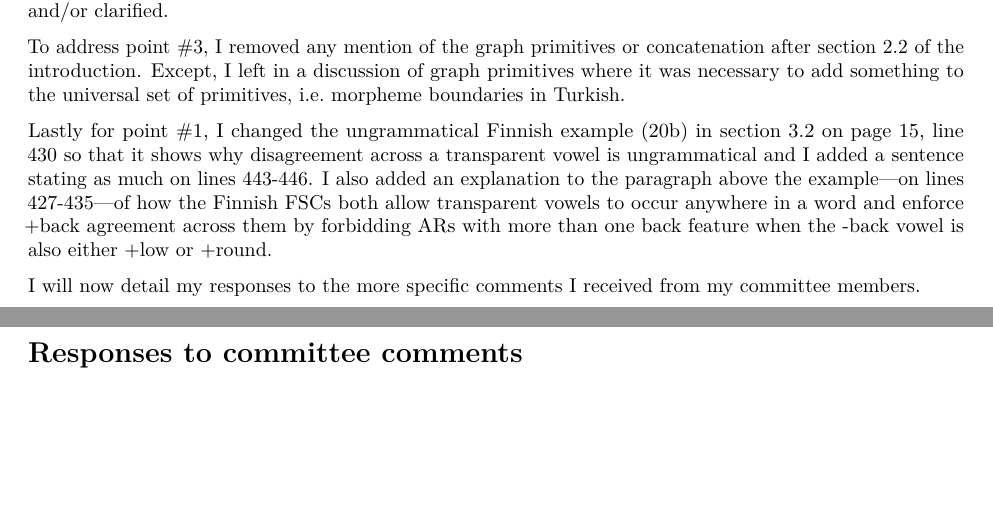
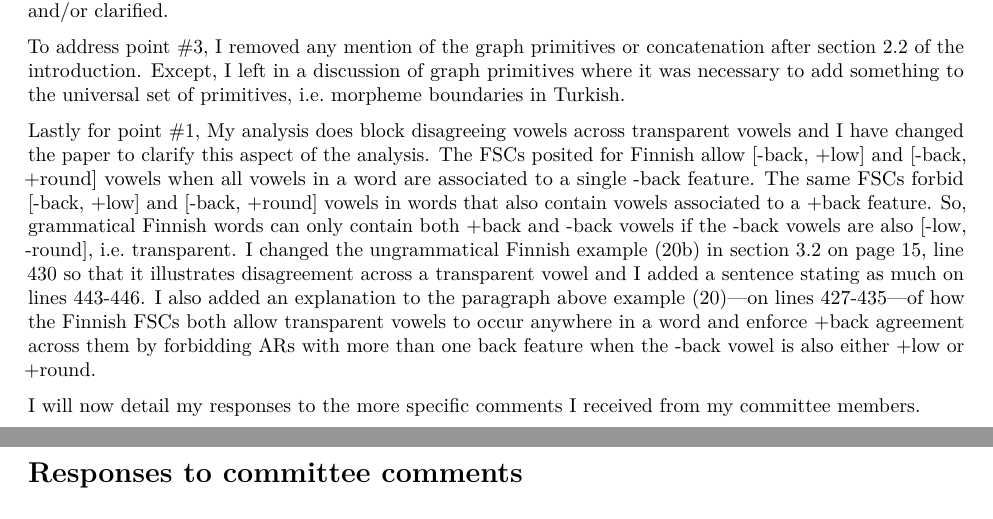
Before and after one commit to eileenblum/qp2, an R Markdown document (blum-qp2-revisions.Rmd): two parts of pages 1 and 2 of 4, joined at a grey line, cut so that both start at the same text, the shorter picture padded with empty space. The pictures show the output file blum-qp2-revisions.pdf that the author committed with the source.

Commit message:
emphasize how Finnish analysis blocks disagreement across transparent vowels

```diff
--- a/blum-qp2-revisions.Rmd
+++ b/blum-qp2-revisions.Rmd
@@ -24,7 +24,7 @@ I would like to start by thanking you all again for accommodating the defense de
 
   To address point #3, I removed any mention of the graph primitives or concatenation after section 2.2 of the introduction. Except, I left in a discussion of graph primitives where it was necessary to add something to the universal set of primitives, i.e. morpheme boundaries in Turkish.
 
-  Lastly for point #1, I changed the ungrammatical Finnish example (20b) in section 3.2 on page 15, line 430 so that it shows why disagreement across a transparent vowel is ungrammatical and I added a sentence stating as much on lines 443-446. I also added an explanation to the paragraph above the example\textemdash on lines 427-435\textemdash of how the Finnish FSCs both allow transparent vowels to occur anywhere in a word and enforce +back agreement across them by forbidding ARs with more than one back feature when the -back vowel is also either +low or +round.
+  Lastly for point #1, My analysis does block disagreeing vowels across transparent vowels and I have changed the paper to clarify this aspect of the analysis. The FSCs posited for Finnish allow [-back, +low] and [-back, +round] vowels when all vowels in a word are associated to a single -back feature. The same FSCs forbid [-back, +low] and [-back, +round] vowels in words that also contain vowels associated to a +back feature. So, grammatical Finnish words can only contain both +back and -back vowels if the -back vowels are also [-low, -round], i.e. transparent. I changed the ungrammatical Finnish example (20b) in section 3.2 on page 15, line 430 so that it illustrates disagreement across a transparent vowel and I added a sentence stating as much on lines 443-446. I also added an explanation to the paragraph above example (20)\textemdash on lines 427-435\textemdash of how the Finnish FSCs both allow transparent vowels to occur anywhere in a word and enforce +back agreement across them by forbidding ARs with more than one back feature when the -back vowel is also either +low or +round.
 
  I will now detail my responses to the more specific comments I received from my committee members.
 
```
Also changed, not shown: blum-qp2-revisions.pdf, blum-qp2.pdf.
